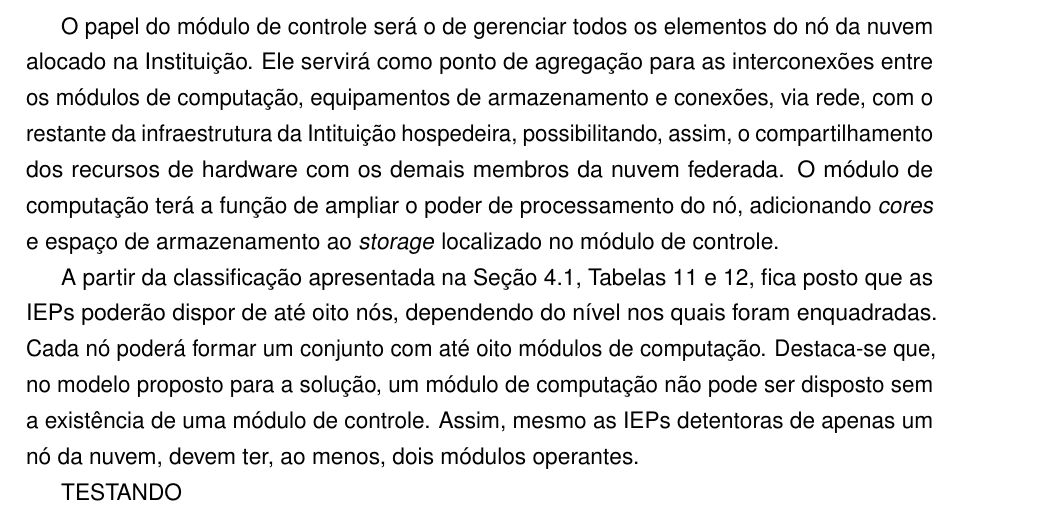
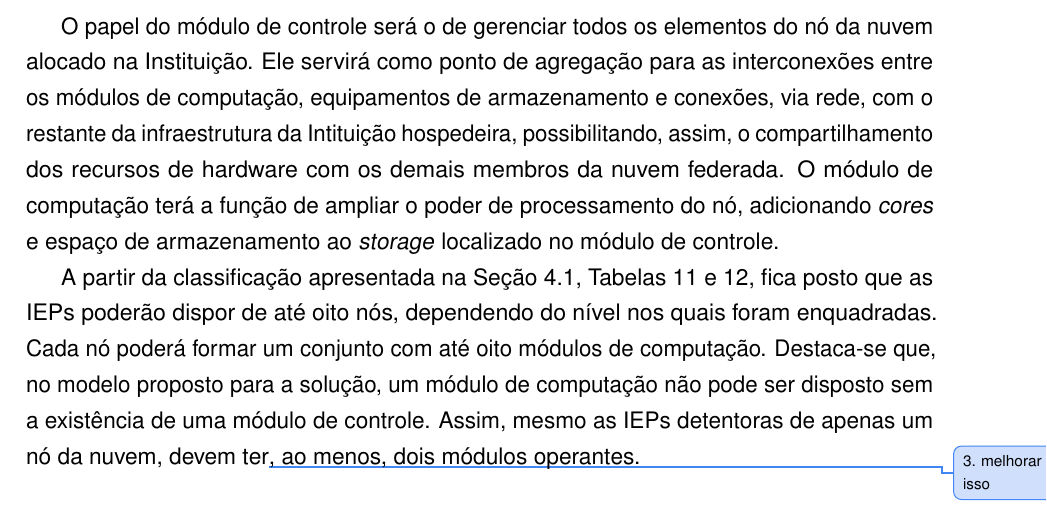
Before and after one commit to madsantos/MaiconSantosTese2022, a LaTeX thesis (MaiconSantosTese2021.tex): part of page 55 of 63, cut so that both start at the same text. Compiled offline with pdfLaTeX.

Commit message:
Retomando o controle...

```diff
--- a/MaiconSantosTese2021.tex
+++ b/MaiconSantosTese2021.tex
@@ -1034,9 +1034,7 @@ A definição das especificações técnicas do nó se deu a partir de avaliaç
 
 O papel do módulo de controle será o de gerenciar todos os elementos do nó da nuvem alocado na Instituição. Ele servirá como ponto de agregação para as interconexões entre os módulos de computação, equipamentos de armazenamento e conexões, via rede, com o restante da infraestrutura da Intituição hospedeira, possibilitando, assim, o compartilhamento dos recursos de hardware com os demais membros da nuvem federada. O módulo de computação terá a função de ampliar o poder de processamento do nó, adicionando \emph{cores} e espaço de armazenamento ao \emph{storage} localizado no módulo de controle.
 
-A partir da classificação apresentada na Seção \ref{sec:instfederadas}, Tabelas \ref{tab:instpar} e \ref{tab:noporinst}, fica posto que as IEPs poderão dispor de até oito nós, dependendo do nível nos quais foram enquadradas. Cada nó poderá formar um conjunto com até oito módulos de computação. Destaca-se que, no modelo proposto para a solução, um módulo de computação não pode ser disposto sem a existência de uma módulo de controle. Assim, mesmo as IEPs detentoras de apenas um nó da nuvem, devem ter, ao menos, dois módulos operantes.
-
-TESTANDO
+A partir da classificação apresentada na Seção \ref{sec:instfederadas}, Tabelas \ref{tab:instpar} e \ref{tab:noporinst}, fica posto que as IEPs poderão dispor de até oito nós, dependendo do nível nos quais foram enquadradas. Cada nó poderá formar um conjunto com até oito módulos de computação. Destaca-se que, no modelo proposto para a solução, um módulo de computação não pode ser disposto sem a existência de uma módulo de controle. Assim, mesmo as IEPs detentoras de apenas um nó da nuvem, devem ter\improve{melhorar isso}, ao menos, dois módulos operantes.
 
 
 % Aqui descrever a configuração de um nó. Imagino caixinha tipo plug-and-play, com recursos de rede e tudo. Até imagino que existam dois tipos de caixinha, um com switch e outro não. Bom, talvez um terceiro tipo, com storage. Não, dois tipos: um com switch e storage e outro só processamento. Caixinha basic e caixinha HPC. Imagino, talvez, a proporção de uma caixinha basic para até 8 caixinhas HPC.
```
Also changed, not shown: images/NosModulos (1).pdf (deleted), images/NosModulos (2).pdf (deleted), images/NosModulos.pdf (deleted), 3 other files.
